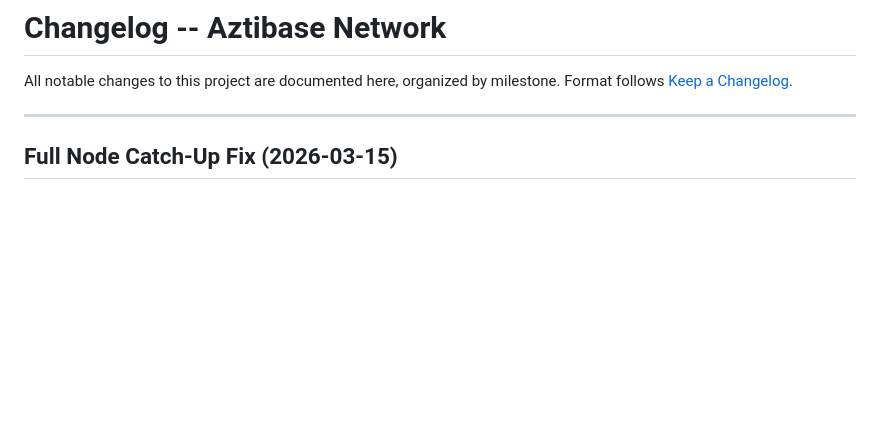
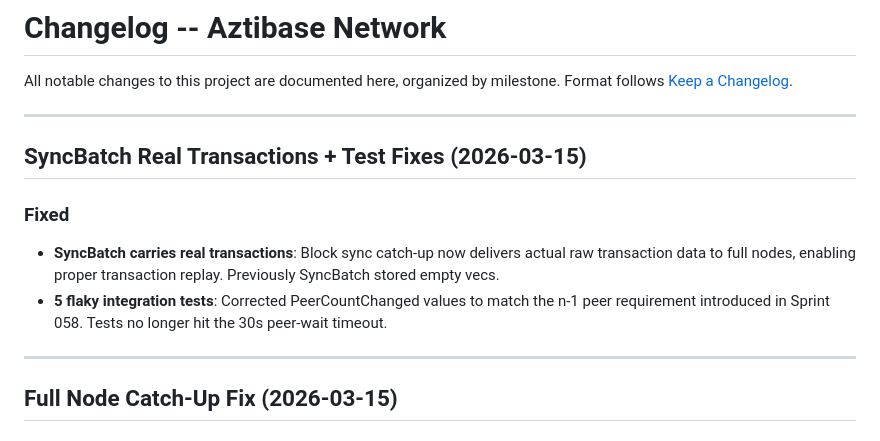
Before and after one commit to aztibase/aztibase-node, a Markdown page: CHANGELOG.md, the part around the change. Drawn GitHub-style; blank space fills up the shorter version.

```diff
--- a/CHANGELOG.md
+++ b/CHANGELOG.md
@@ -2,6 +2,14 @@
 
 All notable changes to this project are documented here, organized by milestone.
 Format follows [Keep a Changelog](https://keepachangelog.com/).
+
+---
+
+## SyncBatch Real Transactions + Test Fixes (2026-03-15)
+
+### Fixed
+- **SyncBatch carries real transactions**: Block sync catch-up now delivers actual raw transaction data to full nodes, enabling proper transaction replay. Previously SyncBatch stored empty vecs.
+- **5 flaky integration tests**: Corrected PeerCountChanged values to match the n-1 peer requirement introduced in Sprint 058. Tests no longer hit the 30s peer-wait timeout.
 
 ---
 
```
Also changed, not shown: blockchain-project/BUILD_LOG.md (+11 -1 lines).
